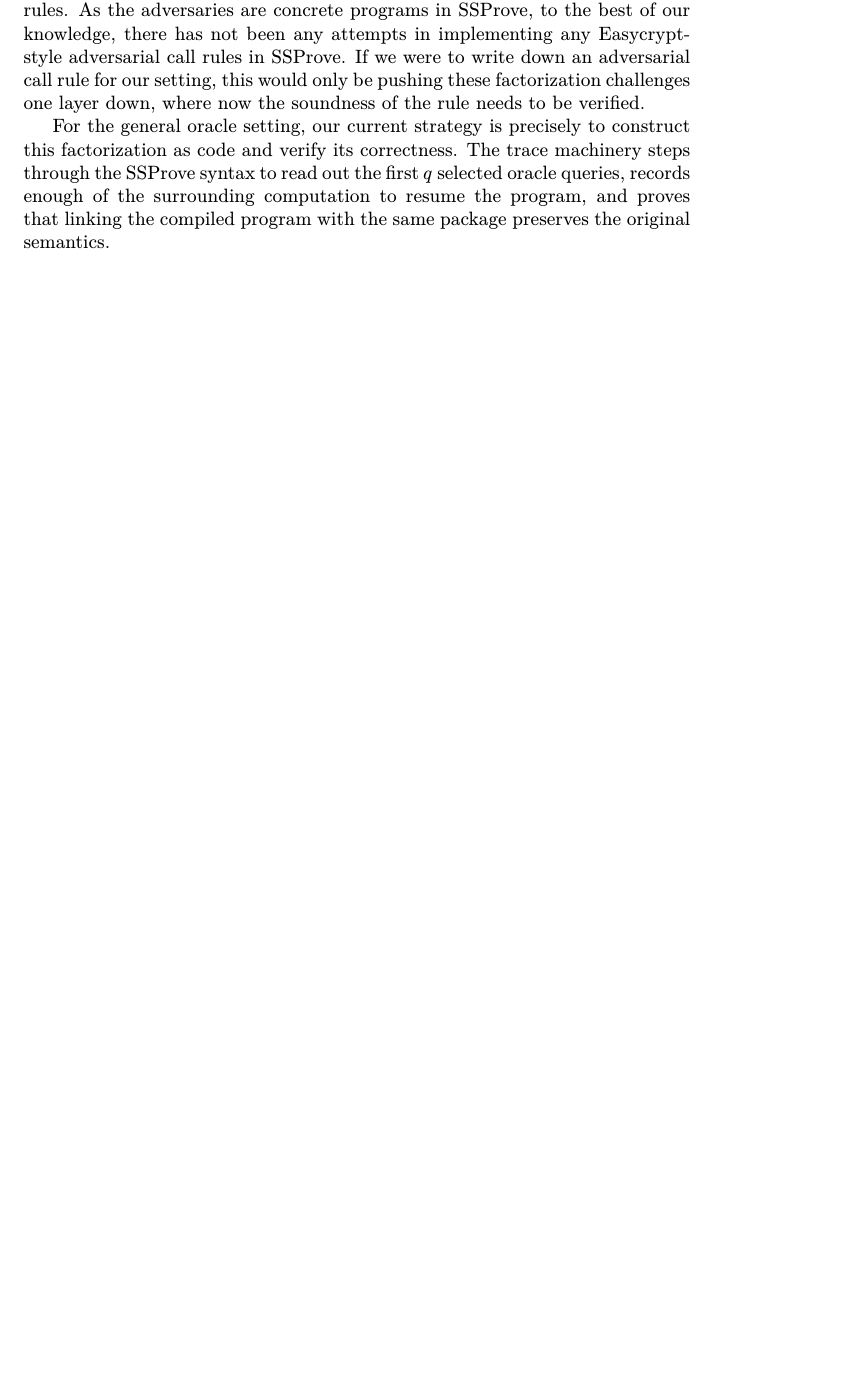
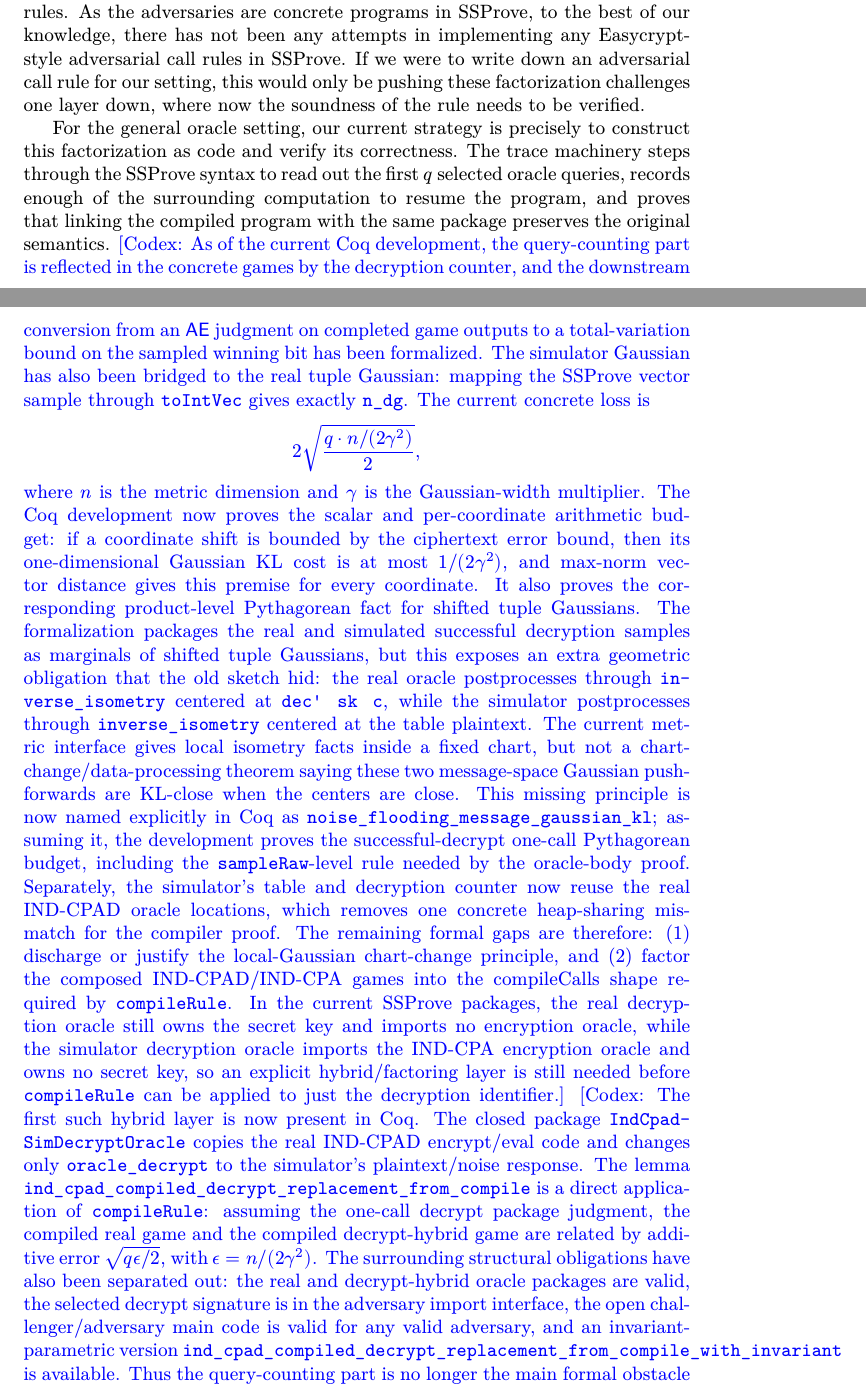
Before and after one commit to ethanlee515/Pythagorean-RHL, a LaTeX paper (main.tex, which reads lmss.tex): part of page 15 of 25 before the commit and two parts of pages 15 and 16 of 26 after it, the two joined at a grey line, cut so that both start at the same text, the shorter picture padded with empty space. Compiled offline with XeLaTeX.

Commit message:
Point Codex at the Rocq proof
Co-authored-by: Codex <noreply@openai.com>

```diff
--- a/lmss.tex
+++ b/lmss.tex
@@ -89,6 +91,12 @@ where now the soundness of the rule needs to be verified.
 For the general oracle setting,
 our current strategy is precisely to construct this factorization as code and verify its correctness.
 The trace machinery steps through the SSProve syntax to read out the first $q$ selected oracle queries, records enough of the surrounding computation to resume the program, and proves that linking the compiled program with the same package preserves the original semantics.
+\Codex{As of the current Coq development, the query-counting part is reflected in the concrete games by the decryption counter, and the downstream conversion from an $\AEJ$ judgment on completed game outputs to a total-variation bound on the sampled winning bit has been formalized.  The simulator Gaussian has also been bridged to the real tuple Gaussian: mapping the SSProve vector sample through \texttt{toIntVec} gives exactly \texttt{n\_dg}.  The current concrete loss is
+\[
+  2\sqrt{\frac{q\cdot n/(2\gamma^2)}{2}},
+\]
+where $n$ is the metric dimension and $\gamma$ is the Gaussian-width multiplier.  The Coq development now proves the scalar and per-coordinate arithmetic budget: if a coordinate shift is bounded by the ciphertext error bound, then its one-dimensional Gaussian KL cost is at most $1/(2\gamma^2)$, and max-norm vector distance gives this premise for every coordinate.  It also proves the corresponding product-level Pythagorean fact for shifted tuple Gaussians.  The formalization packages the real and simulated successful decryption samples as marginals of shifted tuple Gaussians, but this exposes an extra geometric obligation that the old sketch hid: the real oracle postprocesses through \texttt{inverse\_isometry} centered at \texttt{dec' sk c}, while the simulator postprocesses through \texttt{inverse\_isometry} centered at the table plaintext.  The current metric interface gives local isometry facts inside a fixed chart, but not a chart-change/data-processing theorem saying these two message-space Gaussian pushforwards are KL-close when the centers are close.  This missing principle is now named explicitly in Coq as \texttt{noise\_flooding\_message\_gaussian\_kl}; assuming it, the development proves the successful-decrypt one-call Pythagorean budget, including the \texttt{sampleRaw}-level rule needed by the oracle-body proof.  Separately, the simulator's table and decryption counter now reuse the real IND-CPAD oracle locations, which removes one concrete heap-sharing mismatch for the compiler proof.  The remaining formal gaps are therefore: (1) discharge or justify the local-Gaussian chart-change principle, and (2) factor the composed IND-CPAD/IND-CPA games into the $\operatorname{compileCalls}$ shape required by \texttt{compileRule}.  In the current SSProve packages, the real decryption oracle still owns the secret key and imports no encryption oracle, while the simulator decryption oracle imports the IND-CPA encryption oracle and owns no secret key, so an explicit hybrid/factoring layer is still needed before \texttt{compileRule} can be applied to just the decryption identifier.}
+\Codex{The first such hybrid layer is now present in Coq.  The closed package \texttt{IndCpadSimDecryptOracle} copies the real IND-CPAD encrypt/eval code and changes only \texttt{oracle\_decrypt} to the simulator's plaintext/noise response.  The lemma \texttt{ind\_cpad\_compiled\_decrypt\_replacement\_from\_compile} is a direct application of \texttt{compileRule}: assuming the one-call decrypt package judgment, the compiled real game and the compiled decrypt-hybrid game are related by additive error $\sqrt{q\epsilon/2}$, with $\epsilon=n/(2\gamma^2)$.  The surrounding structural obligations have also been separated out: the real and decrypt-hybrid oracle packages are valid, the selected decrypt signature is in the adversary import interface, the open challenger/adversary main code is valid for any valid adversary, and an invariant-parametric version \texttt{ind\_cpad\_compiled\_decrypt\_replacement\_from\_compile\_with\_invariant} is available.  Thus the query-counting part is no longer the main formal obstacle for this first hybrid; the next obligations are the concrete one-call oracle-body proof, including the table invariant that gives the ciphertext error bound, and the semantic identification of the compiled decrypt-hybrid with the later IND-CPA reduction game.  One subtlety is that the current \texttt{ApproxCorrectness} interface states encryption/evaluation correctness with high probability, not as a support-preserving Hoare invariant, so the table-invariant step likely needs either an additional correctness-failure hybrid or a stronger certified-table formulation.}
 
 \subsubsection{Security Games}
 \label{sec:games}
```
Also changed, not shown: lmss.tex (4 more changed lines).
